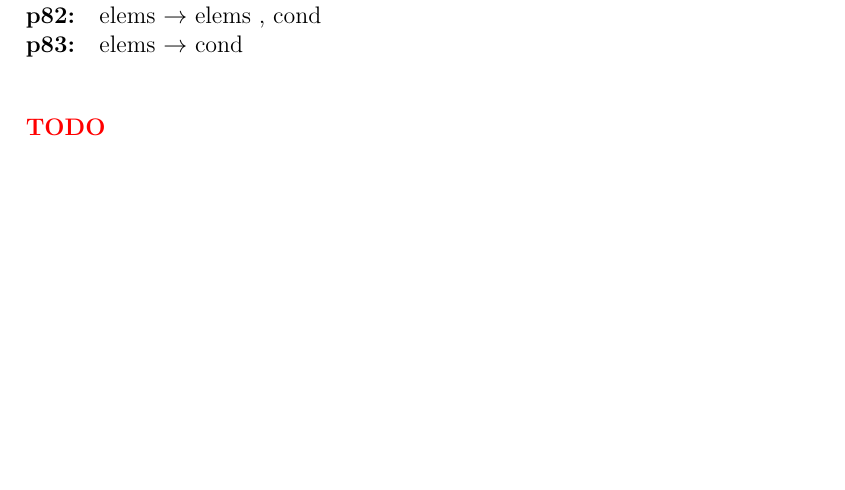
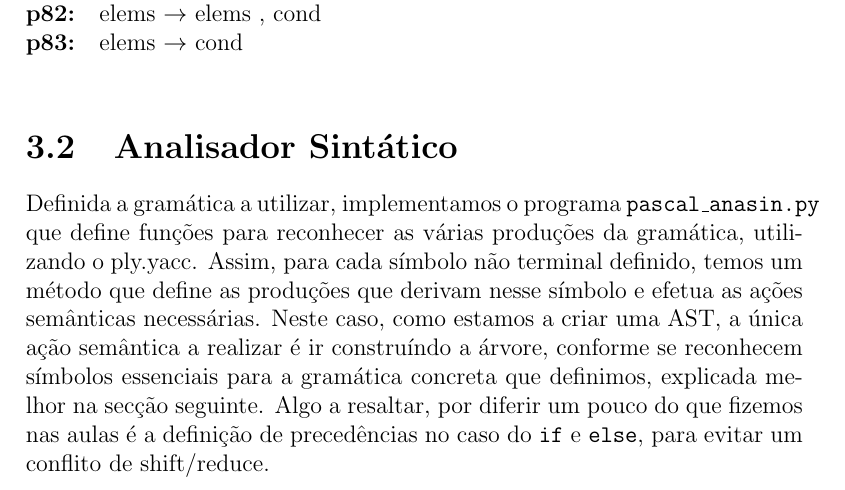
Before and after one commit to a104437ana/PL, a LaTeX document (report/Relatorio.tex): part of page 10 of 16, cut so that both start at the same text, the shorter picture padded with empty space. Compiled offline with pdfLaTeX.

Commit message:
Relatório análise sintática

```diff
--- a/report/Relatorio.tex
+++ b/report/Relatorio.tex
@@ -244,7 +244,11 @@ O primeiro passo consiste em definir uma gramática da linguagem:
 \textbf{p83:} \> elems \(\to\) cond \\
 \end{tabbing}
 
-\textcolor{red}{\textbf{TODO}}
+\section{Analisador Sintático}
+Definida a gramática a utilizar, implementamos o programa \texttt{pascal\_anasin.py} que define funções para reconhecer as várias produções da gramática, utilizando o ply.yacc.
+Assim, para cada símbolo não terminal definido, temos um método que define as produções que derivam nesse símbolo e efetua as ações semânticas necessárias.
+Neste caso, como estamos a criar uma AST, a única ação semântica a realizar é ir construíndo a árvore, conforme se reconhecem símbolos essenciais para a gramática concreta que definimos, explicada melhor na secção seguinte.
+Algo a resaltar, por diferir um pouco do que fizemos nas aulas é a definição de precedências no caso do \texttt{if} e \texttt{else}, para evitar um conflito de shift/reduce.
 
 \chapter{Árvore Sintática Abstrata (AST)}
 
```
Also changed, not shown: 1 other file.
